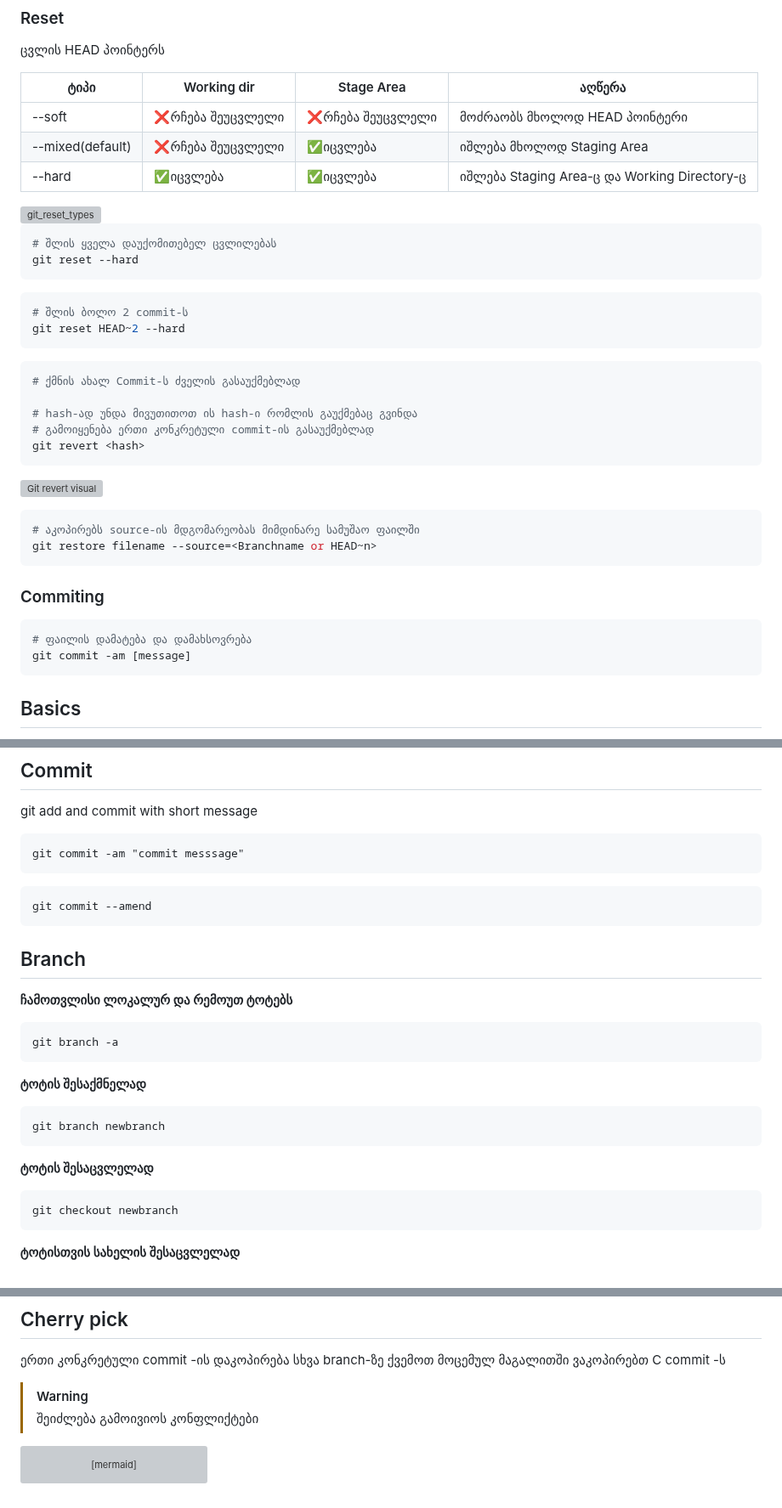
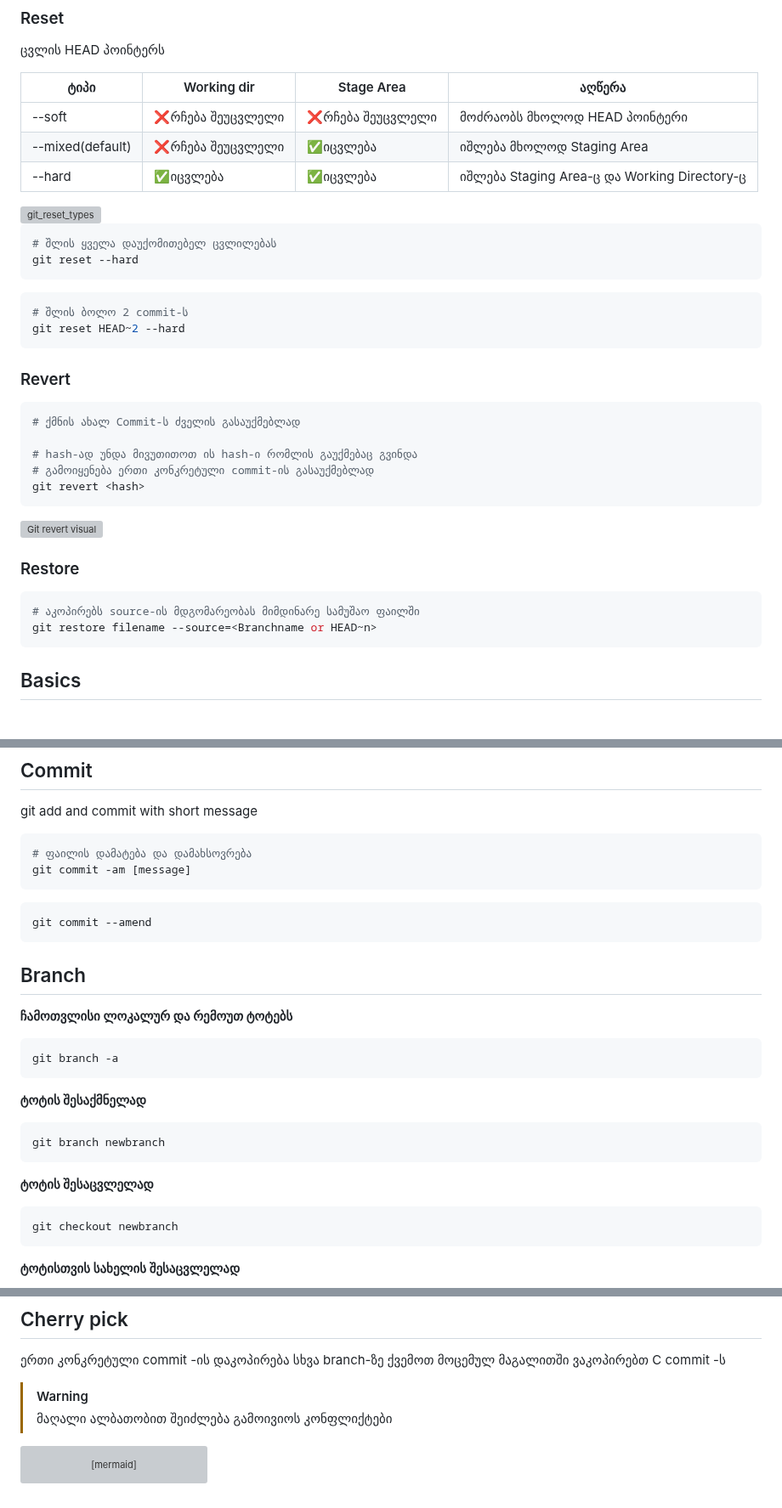
Before and after one commit to DavidTbilisi/davidtbilisi.learning_git, a Markdown page: README.md, 3 parts joined by grey strips. Shown at 85% size. GitHub-like rendering; grey boxes are pictures that could not be loaded.

````diff
--- a/README.md
+++ b/README.md
@@ -23,8 +23,8 @@
 | --mixed(default) | ❌რჩება შეუცვლელი | ✅იცვლება         | იშლება მხოლოდ Staging Area                   |
 | --hard           | ✅იცვლება         | ✅იცვლება         | იშლება Staging Area-ც და Working Directory-ც |
 
+
 <img width="700" height="408" alt="git_reset_types" src="https://github.com/user-attachments/assets/8986e2c0-ef92-43c6-a108-9b1df29c7cc9" />
-
 
 ```bash
 # შლის ყველა დაუქომითებელ ცვლილებას
@@ -35,7 +35,7 @@ git reset --hard
 # შლის ბოლო 2 commit-ს
 git reset HEAD~2 --hard
 ```
-
+### Revert
 ```bash
 # ქმნის ახალ Commit-ს ძველის გასაუქმებლად
 
@@ -43,17 +43,15 @@ git reset HEAD~2 --hard
 # გამოიყენება ერთი კონკრეტული commit-ის გასაუქმებლად
 git revert <hash>
 ```
+
 ![Git revert visual](https://blog.nakulrajput.com/wp-content/uploads/2018/10/Git-Reverting-Resetting.jpg)
+
+### Restore
 ```bash
 # აკოპირებს source-ის მდგომარეობას მიმდინარე სამუშაო ფაილში
 git restore filename --source=<Branchname or HEAD~n>
 ```
 
-### Commiting
-```bash
-# ფაილის დამატება და დამახსოვრება
-git commit -am [message]
-```
 
 
 ## Basics
@@ -72,28 +70,31 @@ git add -A
 ## Commit
 
 git add and commit with short message
-```git
-git commit -am "commit messsage"
+
+```bash
+# ფაილის დამატება და დამახსოვრება
+git commit -am [message]
 ```
 
-```git
+
+```bash
 git commit --amend
 ```
 ## Branch
 
 **ჩამოთვლისი ლოკალურ და რემოუთ ტოტებს**
-```git
+```bash
 git branch -a
 ```
 
 **ტოტის შესაქმნელად**
-```git
+```bash
 git branch newbranch
 ```
 
 
 **ტოტის შესაცვლელად**
-```git
+```bash
 git checkout newbranch
 ```
 
@@ -318,7 +319,7 @@ git push origin :tagname
 ქვემოთ მოცემულ მაგალითში ვაკოპირებთ C  commit -ს
 
 > [!warning]
-> შეიძლება გამოივიოს კონფლიქტები
+> მაღალი ალბათობით შეიძლება გამოივიოს კონფლიქტები
 
 ```mermaid
 gitGraph
````
